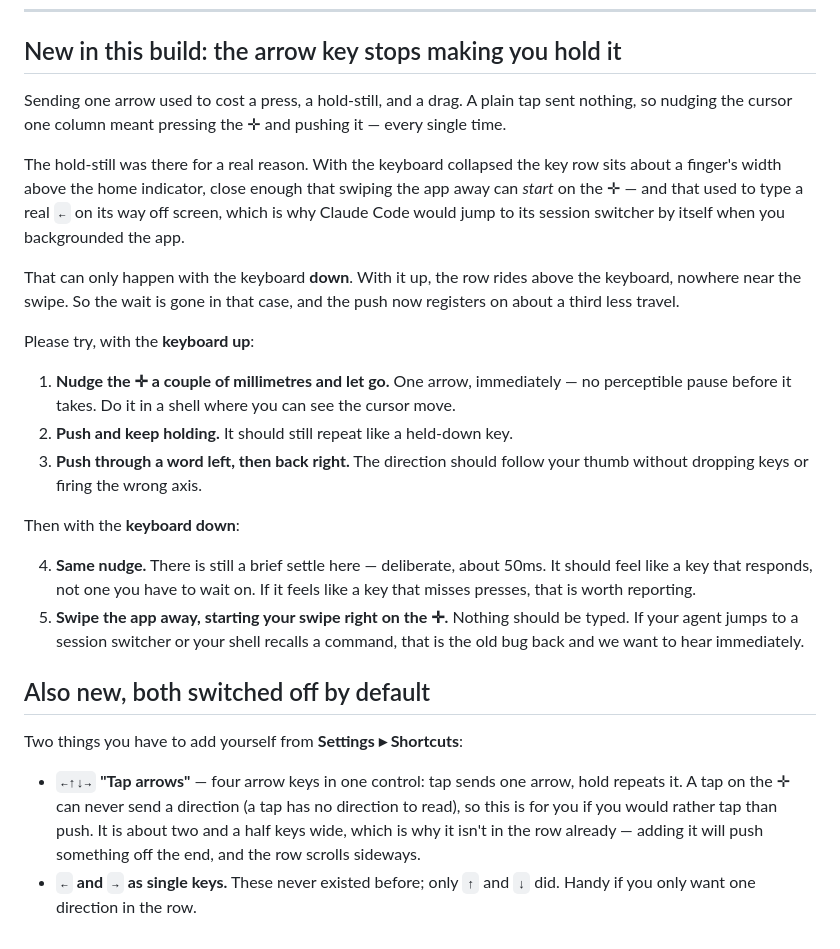
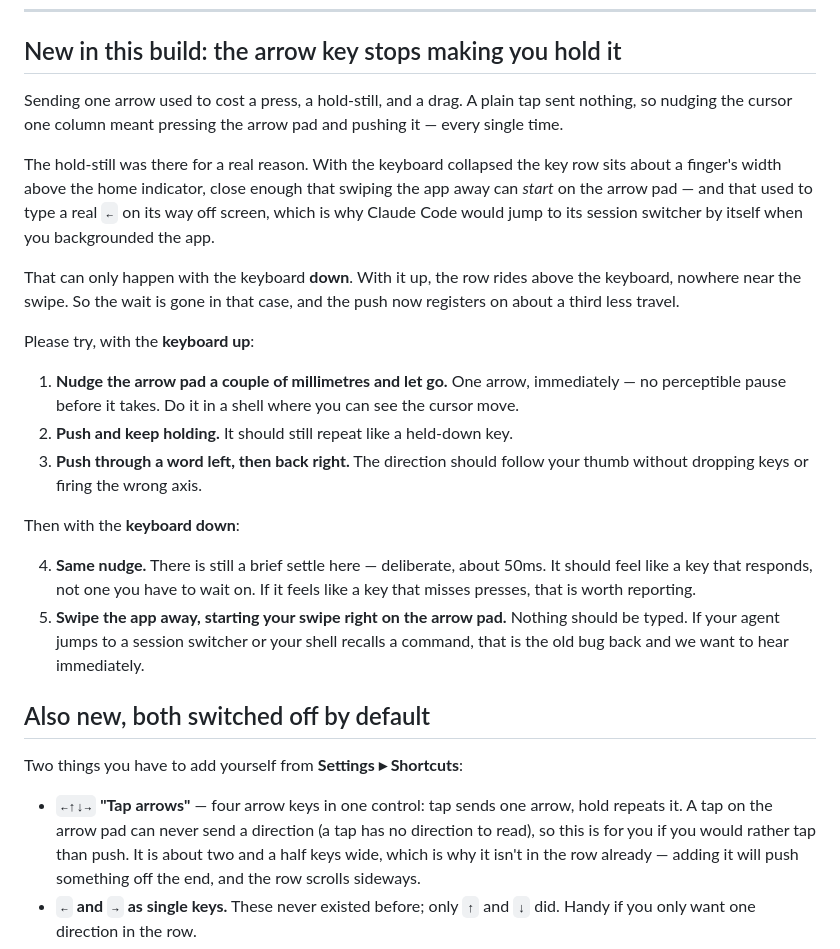
Before and after one commit to Cluas/moshpit, a Markdown page: docs/testflight/build-342.md, the part around the change. Drawn GitHub-style.

Commit message:
Say "arrow pad", because App Store Connect rejects ✛
The What to Test upload came back "Text for whatsNew contains invalid
characters:'[✛]'" — App Store Connect's text validation refuses the glyph,
even though the chip in the app is an SF Symbol and ✛ was only ever our
shorthand for it in prose. `←↑↓→` in the same text passed, so this is a
per-character denylist rather than a general non-ASCII rule.

Naming it in words is what a tester sees anyway: an icon of four arrows, not
a character they can match against the page.

Co-Authored-By: Claude Opus 5 (1M context) <noreply@anthropic.com>

```diff
--- a/docs/testflight/build-342.md
+++ b/docs/testflight/build-342.md
@@ -14,12 +14,12 @@ one is TestFlight only, so anything found here is still in time for 1.0.1.
 ## New in this build: the arrow key stops making you hold it
 
 Sending one arrow used to cost a press, a hold-still, and a drag. A plain tap
-sent nothing, so nudging the cursor one column meant pressing the ✛ and pushing
-it — every single time.
+sent nothing, so nudging the cursor one column meant pressing the arrow pad and
+pushing it — every single time.
 
 The hold-still was there for a real reason. With the keyboard collapsed the key
 row sits about a finger's width above the home indicator, close enough that
-swiping the app away can *start* on the ✛ — and that used to type a real `←` on
+swiping the app away can *start* on the arrow pad — and that used to type a real `←` on
 its way off screen, which is why Claude Code would jump to its session switcher
 by itself when you backgrounded the app.
 
@@ -29,7 +29,7 @@ push now registers on about a third less travel.
 
 Please try, with the **keyboard up**:
 
-1. **Nudge the ✛ a couple of millimetres and let go.** One arrow, immediately —
+1. **Nudge the arrow pad a couple of millimetres and let go.** One arrow, immediately —
    no perceptible pause before it takes. Do it in a shell where you can see the
    cursor move.
 2. **Push and keep holding.** It should still repeat like a held-down key.
@@ -41,7 +41,7 @@ Then with the **keyboard down**:
 4. **Same nudge.** There is still a brief settle here — deliberate, about 50ms.
    It should feel like a key that responds, not one you have to wait on. If it
    feels like a key that misses presses, that is worth reporting.
-5. **Swipe the app away, starting your swipe right on the ✛.** Nothing should be
+5. **Swipe the app away, starting your swipe right on the arrow pad.** Nothing should be
    typed. If your agent jumps to a session switcher or your shell recalls a
    command, that is the old bug back and we want to hear immediately.
 
@@ -50,7 +50,7 @@ Then with the **keyboard down**:
 Two things you have to add yourself from **Settings ▸ Shortcuts**:
 
 - **`←↑↓→` "Tap arrows"** — four arrow keys in one control: tap sends one arrow,
-  hold repeats it. A tap on the ✛ can never send a direction (a tap has no
+  hold repeats it. A tap on the arrow pad can never send a direction (a tap has no
   direction to read), so this is for you if you would rather tap than push. It
   is about two and a half keys wide, which is why it isn't in the row already —
   adding it will push something off the end, and the row scrolls sideways.
```
